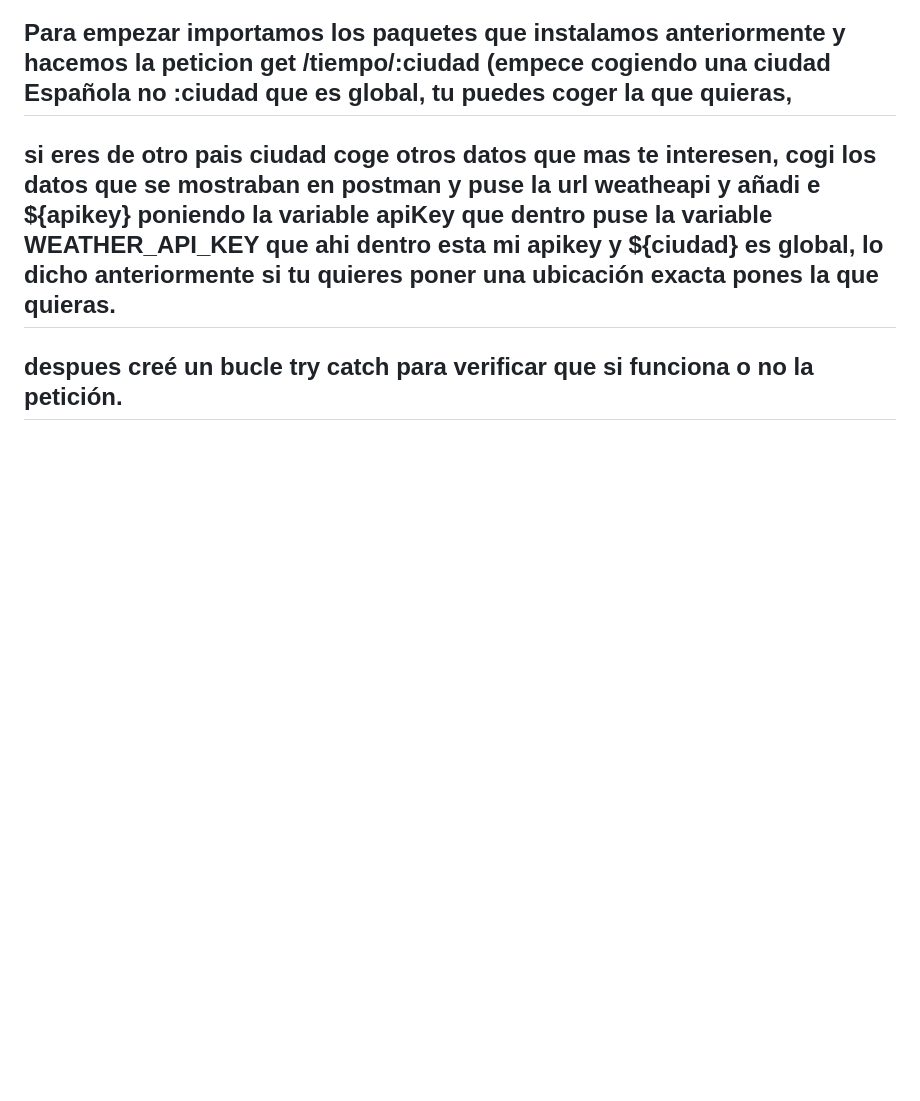
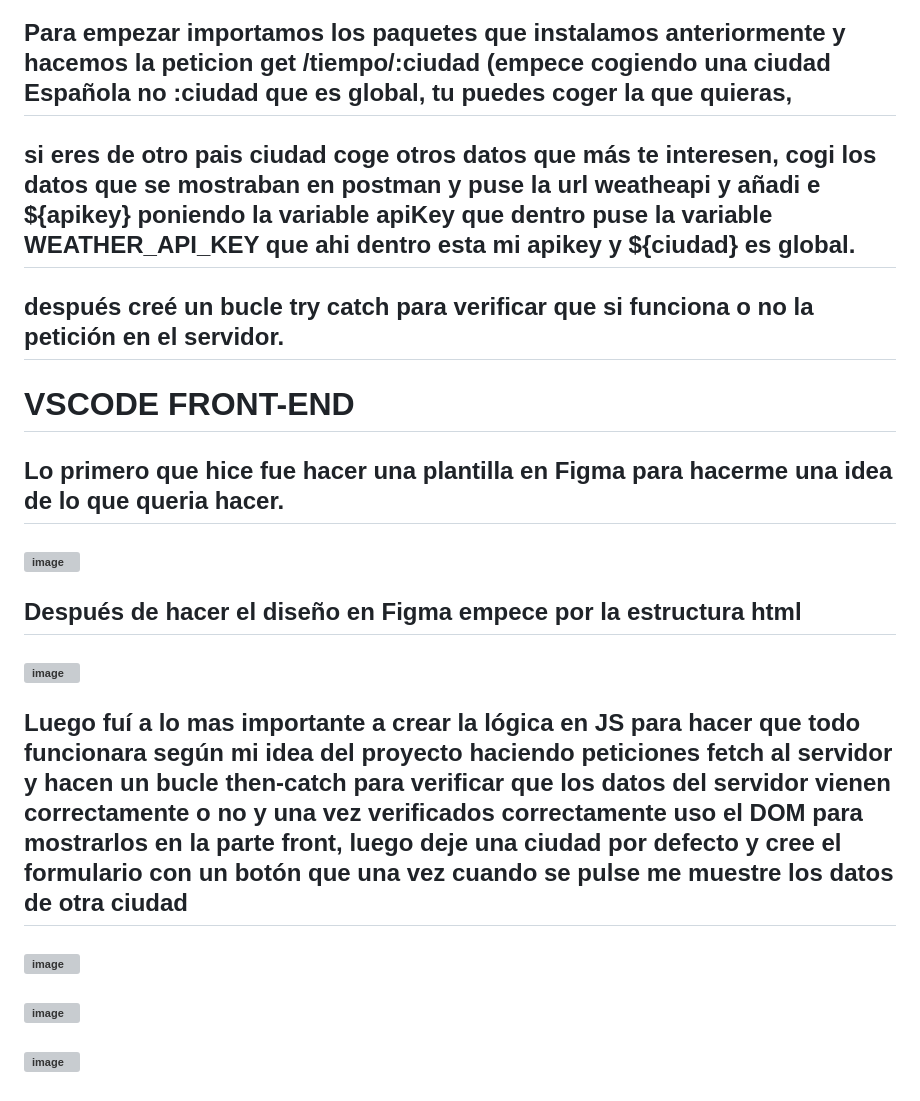
Before and after one commit to Richfullz/SkyExpress, a Markdown page: README.md, the part around the change. Drawn GitHub-style; blank space fills up the shorter version; grey boxes are pictures that could not be loaded.

```diff
--- a/README.md
+++ b/README.md
@@ -40,5 +40,15 @@
 ## una vez tengamos todo correcto vamos con el código
 ### ![image](https://github.com/user-attachments/assets/ab67f5b8-a280-4b4b-9d7d-8c627de938ab)
 ## Para empezar importamos los paquetes que instalamos anteriormente y hacemos la peticion get /tiempo/:ciudad (empece cogiendo una ciudad Española no :ciudad que es global, tu puedes coger la que quieras,
-## si eres de otro pais ciudad coge otros datos que mas te interesen, cogi los datos que se mostraban en postman y puse la url weatheapi y añadi e ${apikey} poniendo la variable apiKey que dentro puse la variable WEATHER_API_KEY que ahi dentro esta mi apikey y ${ciudad} es global, lo dicho anteriormente si tu quieres poner una ubicación exacta pones la que quieras.
-## despues creé un bucle try catch para verificar que si funciona o no la petición.
+## si eres de otro pais ciudad coge otros datos que más te interesen, cogi los datos que se mostraban en postman y puse la url weatheapi y añadi e ${apikey} poniendo la variable apiKey que dentro puse la variable WEATHER_API_KEY que ahi dentro esta mi apikey y ${ciudad} es global.
+## después creé un bucle try catch para verificar que si funciona o no la petición en el servidor.
+
+# VSCODE FRONT-END
+## Lo primero que hice fue hacer una plantilla en Figma para hacerme una idea de lo que queria hacer.
+### ![image](https://github.com/user-attachments/assets/4103eb13-2006-4141-ab5d-8666c7e75cf4)
+## Después de hacer el diseño en Figma empece por la estructura html
+### ![image](https://github.com/user-attachments/assets/d662ea2e-beaf-4557-ba6f-3e2e30f128b4)
+## Luego fuí a lo mas importante a crear la lógica en JS para hacer que todo funcionara según mi idea del proyecto haciendo peticiones fetch al servidor y hacen un bucle then-catch para verificar que los datos del servidor vienen correctamente o no y una vez verificados correctamente uso el DOM para mostrarlos en la parte front, luego deje una ciudad por defecto y cree el formulario con un botón que una vez cuando se pulse me muestre los datos de otra ciudad
+### ![image](https://github.com/user-attachments/assets/3beec67f-b89c-46b6-b9f6-72570b938e20)
+### ![image](https://github.com/user-attachments/assets/3825ff40-a8b8-4457-b4f4-bc7222c5ce76)
+### ![image](https://github.com/user-attachments/assets/c8617f18-fb54-48a1-b760-78b51e4bb3b3)
```
